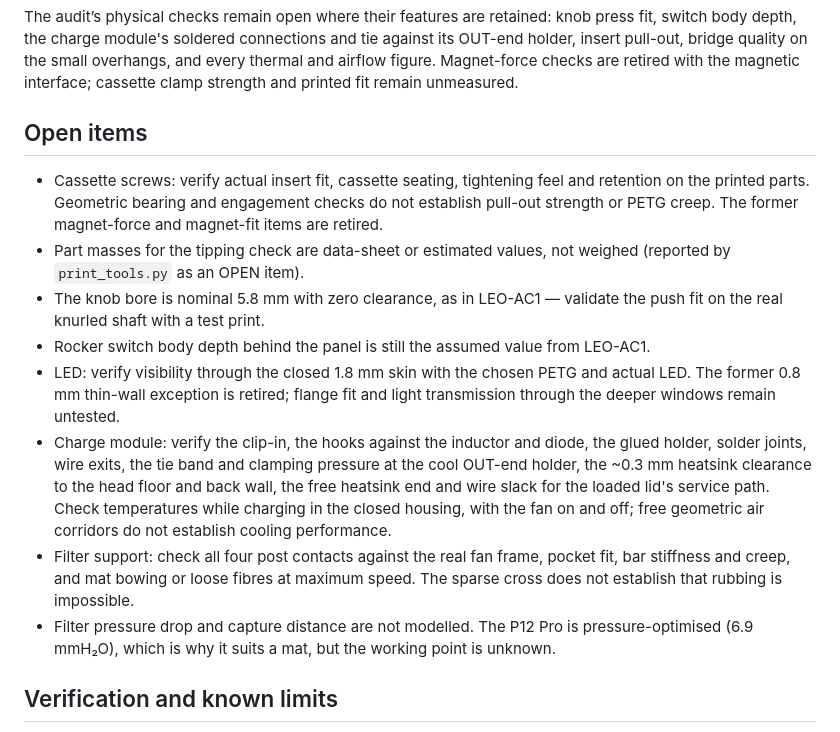
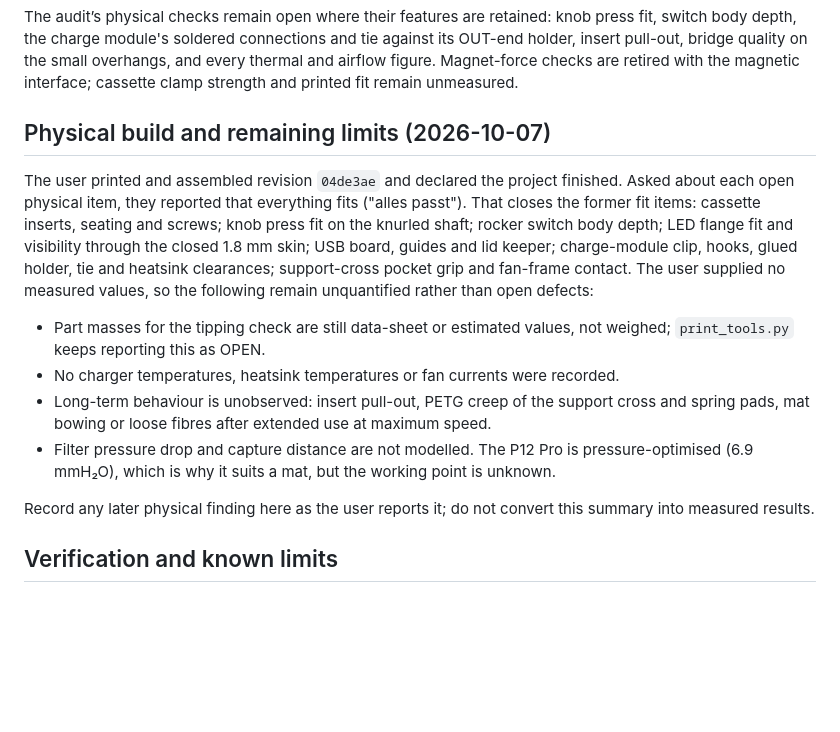
Before and after one commit to fhirschmann/fumex, a Markdown page: AGENTS.md, the part around the change. GitHub-like rendering; blank space fills up the shorter version.

Commit message:
Record the printed build: everything fits
The user printed and assembled revision 04de3ae and reports that all
former open fit items pass. README gets a status line; AGENTS.md
replaces the open-item list with the build result and the values that
remain unmeasured (masses, temperatures, long-term creep, pressure drop).

Co-Authored-By: Claude Opus 5.5 <noreply@anthropic.com>

```diff
--- a/AGENTS.md
+++ b/AGENTS.md
@@ -486,16 +486,26 @@ An external audit of commit `a90c581`. What it found and what happened to it:
 
 The audit’s physical checks remain open where their features are retained: knob press fit, switch body depth, the charge module's soldered connections and tie against its OUT-end holder, insert pull-out, bridge quality on the small overhangs, and every thermal and airflow figure. Magnet-force checks are retired with the magnetic interface; cassette clamp strength and printed fit remain unmeasured.
 
-## Open items
+## Physical build and remaining limits (2026-10-07)
 
-- Cassette screws: verify actual insert fit, cassette seating, tightening feel and retention on the printed parts. Geometric bearing and engagement checks do not establish pull-out strength or PETG creep. The former magnet-force and magnet-fit items are retired.
-- Part masses for the tipping check are data-sheet or estimated values, not weighed (reported by `print_tools.py` as an OPEN item).
-- The knob bore is nominal 5.8 mm with zero clearance, as in LEO-AC1 — validate the push fit on the real knurled shaft with a test print.
-- Rocker switch body depth behind the panel is still the assumed value from LEO-AC1.
-- LED: verify visibility through the closed 1.8 mm skin with the chosen PETG and actual LED. The former 0.8 mm thin-wall exception is retired; flange fit and light transmission through the deeper windows remain untested.
-- Charge module: verify the clip-in, the hooks against the inductor and diode, the glued holder, solder joints, wire exits, the tie band and clamping pressure at the cool OUT-end holder, the ~0.3 mm heatsink clearance to the head floor and back wall, the free heatsink end and wire slack for the loaded lid's service path. Check temperatures while charging in the closed housing, with the fan on and off; free geometric air corridors do not establish cooling performance.
-- Filter support: check all four post contacts against the real fan frame, pocket fit, bar stiffness and creep, and mat bowing or loose fibres at maximum speed. The sparse cross does not establish that rubbing is impossible.
-- Filter pressure drop and capture distance are not modelled. The P12 Pro is pressure-optimised (6.9 mmH₂O), which is why it suits a mat, but the working point is unknown.
+The user printed and assembled revision `04de3ae` and declared the project finished. Asked about
+each open physical item, they reported that everything fits ("alles passt"). That closes the former
+fit items: cassette inserts, seating and screws; knob press fit on the knurled shaft; rocker switch
+body depth; LED flange fit and visibility through the closed 1.8 mm skin; USB board, guides and
+lid keeper; charge-module clip, hooks, glued holder, tie and heatsink clearances; support-cross
+pocket grip and fan-frame contact. The user supplied no measured values, so the following remain
+unquantified rather than open defects:
+
+- Part masses for the tipping check are still data-sheet or estimated values, not weighed;
+  `print_tools.py` keeps reporting this as OPEN.
+- No charger temperatures, heatsink temperatures or fan currents were recorded.
+- Long-term behaviour is unobserved: insert pull-out, PETG creep of the support cross and spring
+  pads, mat bowing or loose fibres after extended use at maximum speed.
+- Filter pressure drop and capture distance are not modelled. The P12 Pro is pressure-optimised
+  (6.9 mmH₂O), which is why it suits a mat, but the working point is unknown.
+
+Record any later physical finding here as the user reports it; do not convert this summary into
+measured results.
 
 ## Verification and known limits
 
```
Also changed, not shown: README.md (+2 -0 lines).
